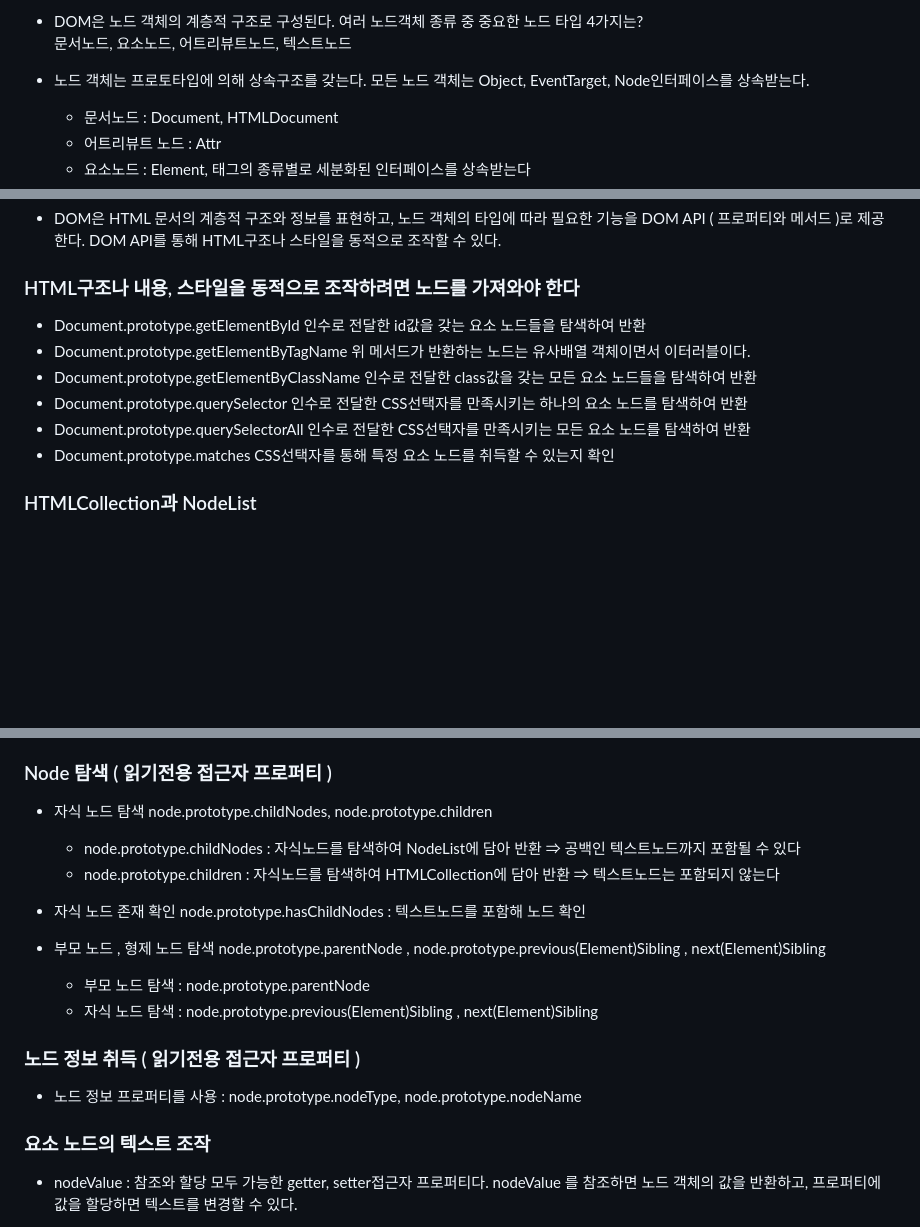
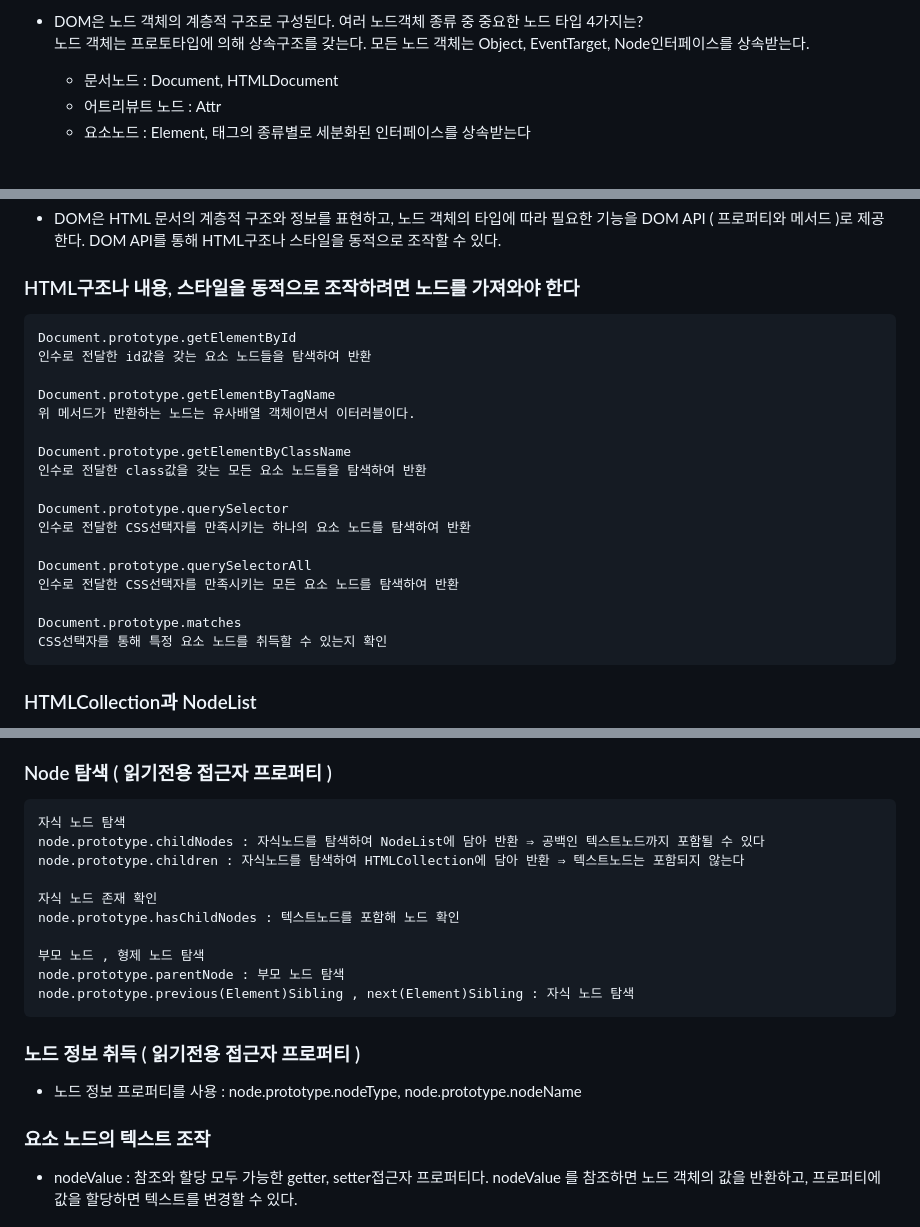
Before and after one commit to J-SoYoung/development-book-study, a Markdown page: 39_DOM/README.md, 3 parts joined by grey strips. Drawn GitHub-style; blank space fills up the shorter version.

Commit message:
[ DOM ] 요소노드를 취득, 참조, 할당 할 수 있다.

````diff
--- a/39_DOM/README.md
+++ b/39_DOM/README.md
@@ -7,9 +7,7 @@ DOM이란 브라우저 렌더링 엔진이 HTML을 파싱한 뒤 생성된 객
 계층적 자료구조( =트리 자료구조 )로 만든 것이다. DOM은 HTML 문서의 계층적 구조와 정보를 나타내며 이를 제어할 수 있는 프로퍼티와 메서드를 제공한다. <br>
 
 - DOM은 노드 객체의 계층적 구조로 구성된다. 여러 노드객체 종류 중 중요한 노드 타입 4가지는?<br>
-문서노드, 요소노드, 어트리뷰트노드, 텍스트노드<br>
-
-- 노드 객체는 프로토타입에 의해 상속구조를 갖는다. 모든 노드 객체는 Object, EventTarget, Node인터페이스를 상속받는다.
+노드 객체는 프로토타입에 의해 상속구조를 갖는다. 모든 노드 객체는 Object, EventTarget, Node인터페이스를 상속받는다.
     - 문서노드 : Document, HTMLDocument
     - 어트리뷰트 노드 : Attr
     - 요소노드 : Element, 태그의 종류별로 세분화된 인터페이스를 상속받는다
@@ -17,18 +17,24 @@ DOM이란 브라우저 렌더링 엔진이 HTML을 파싱한 뒤 생성된 객
 - DOM은 HTML 문서의 계층적 구조와 정보를 표현하고, 노드 객체의 타입에 따라 필요한 기능을 DOM API ( 프로퍼티와 메서드 )로 제공한다. DOM API를 통해 HTML구조나 스타일을 동적으로 조작할 수 있다.
 
 ### HTML구조나 내용, 스타일을 동적으로 조작하려면 노드를 가져와야 한다
-- Document.prototype.getElementById
-    인수로 전달한 id값을 갖는 요소 노드들을 탐색하여 반환
-- Document.prototype.getElementByTagName
-    위 메서드가 반환하는 노드는 유사배열 객체이면서 이터러블이다.
-- Document.prototype.getElementByClassName
-    인수로 전달한 class값을 갖는 모든 요소 노드들을 탐색하여 반환
-- Document.prototype.querySelector
-    인수로 전달한 CSS선택자를 만족시키는 하나의 요소 노드를 탐색하여 반환
-- Document.prototype.querySelectorAll
-    인수로 전달한 CSS선택자를 만족시키는 모든 요소 노드를 탐색하여 반환
-- Document.prototype.matches
-    CSS선택자를 통해 특정 요소 노드를 취득할 수 있는지 확인
+```
+Document.prototype.getElementById
+인수로 전달한 id값을 갖는 요소 노드들을 탐색하여 반환
 
+Document.prototype.getElementByTagName
+위 메서드가 반환하는 노드는 유사배열 객체이면서 이터러블이다.
+
+Document.prototype.getElementByClassName
+인수로 전달한 class값을 갖는 모든 요소 노드들을 탐색하여 반환
+
+Document.prototype.querySelector
+인수로 전달한 CSS선택자를 만족시키는 하나의 요소 노드를 탐색하여 반환
+
+Document.prototype.querySelectorAll
+인수로 전달한 CSS선택자를 만족시키는 모든 요소 노드를 탐색하여 반환
+
+Document.prototype.matches
+CSS선택자를 통해 특정 요소 노드를 취득할 수 있는지 확인
+```
 
 ### HTMLCollection과 NodeList
@@ -45,23 +46,22 @@ querySelectorAll반환하는 객체이며 non-live객체이다
 
 ### Node 탐색 ( 읽기전용 접근자 프로퍼티 )
+```
+자식 노드 탐색
+node.prototype.childNodes : 자식노드를 탐색하여 NodeList에 담아 반환 ⇒ 공백인 텍스트노드까지 포함될 수 있다
+node.prototype.children : 자식노드를 탐색하여 HTMLCollection에 담아 반환 ⇒ 텍스트노드는 포함되지 않는다
 
-- 자식 노드 탐색 node.prototype.childNodes, node.prototype.children
-    - node.prototype.childNodes : 자식노드를 탐색하여 NodeList에 담아 반환 ⇒ 공백인 텍스트노드까지 포함될 수 있다
-    - node.prototype.children : 자식노드를 탐색하여 HTMLCollection에 담아 반환 ⇒ 텍스트노드는 포함되지 않는다
+자식 노드 존재 확인
+node.prototype.hasChildNodes : 텍스트노드를 포함해 노드 확인
 
-- 자식 노드 존재 확인 node.prototype.hasChildNodes : 텍스트노드를 포함해 노드 확인
-
-- 부모 노드 , 형제 노드 탐색
-node.prototype.parentNode , node.prototype.previous(Element)Sibling , next(Element)Sibling
-    - 부모 노드 탐색 : node.prototype.parentNode
-    - 자식 노드 탐색 :  node.prototype.previous(Element)Sibling , next(Element)Sibling
-
+부모 노드 , 형제 노드 탐색
+node.prototype.parentNode : 부모 노드 탐색
+node.prototype.previous(Element)Sibling , next(Element)Sibling : 자식 노드 탐색
+```
 
 ### 노드 정보 취득 ( 읽기전용 접근자 프로퍼티 )
 - 노드 정보 프로퍼티를 사용 : node.prototype.nodeType, node.prototype.nodeName
 
 ### 요소 노드의 텍스트 조작
-
 - nodeValue :
 참조와 할당 모두 가능한 getter, setter접근자 프로퍼티다. nodeValue 를 참조하면 노드 객체의 값을 반환하고, 프로퍼티에 값을 할당하면 텍스트를 변경할 수 있다.
 
````
Also changed, not shown: other parts of 39_DOM/README.md (+8 -11 lines).
